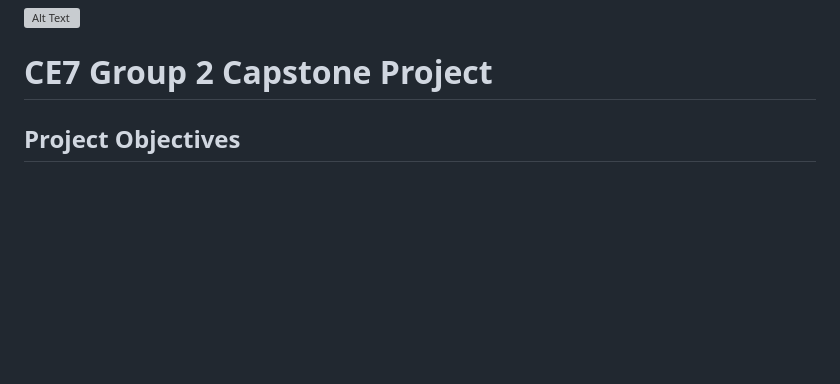
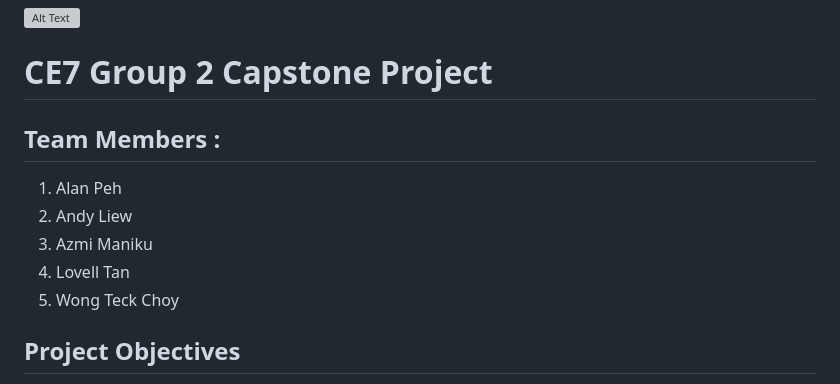
Before and after one commit to latcaa-ce-ntu/ce7-grp-2-capstone, a Markdown page: README.md, the part around the change. Rendered like a GitHub page; blank space fills up the shorter version; grey boxes are pictures that could not be loaded.

```diff
--- a/README.md
+++ b/README.md
@@ -1,6 +1,12 @@
 ![Alt Text](https://github.com/lann87/cloud_infra_eng_ntu_coursework_alanp/blob/main/.misc/ntu_logo.png)
 
 # CE7 Group 2 Capstone Project
+## Team Members :
+1. Alan Peh
+2. Andy Liew
+3. Azmi Maniku
+4. Lovell Tan
+5. Wong Teck Choy
 
 ## Project Objectives
 1. Create A simple Web App that allows users to read new jokes with each click of a button.
```
